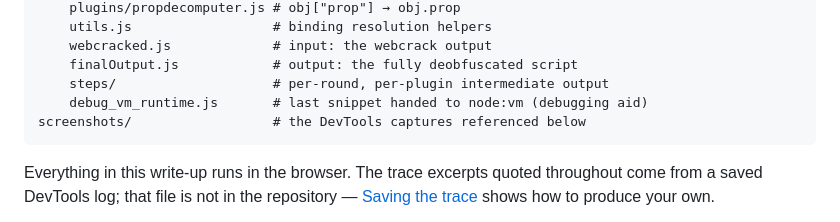
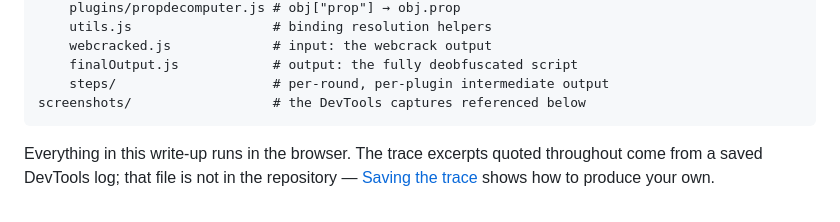
Before and after one commit to juanfrilla/FamousRussianMarketplace, a Markdown page: README.md, the part around the change. Drawn GitHub-style.

Commit message:
Remove debug_vm_runtime.js from README
Removed debug_vm_runtime.js from the list of files.

````diff
--- a/README.md
+++ b/README.md
@@ -35,7 +35,6 @@ js/
     webcracked.js             # input: the webcrack output
     finalOutput.js            # output: the fully deobfuscated script
     steps/                    # per-round, per-plugin intermediate output
-    debug_vm_runtime.js       # last snippet handed to node:vm (debugging aid)
 screenshots/                  # the DevTools captures referenced below
 ```
 
````
